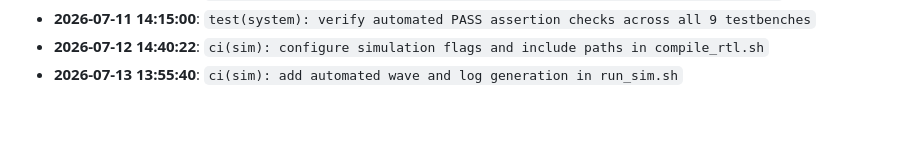
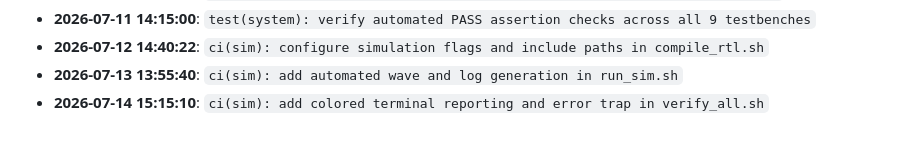
Before and after one commit to tinumathew-stuff/Post-Quantum-Cryptography-ML-KEM-accelerator-FPGA, a Markdown page: docs/DEV_PROGRESS.md, the part around the change. GitHub-like rendering.

Commit message:
ci(sim): add colored terminal reporting and error trap in verify_all.sh

```diff
--- a/docs/DEV_PROGRESS.md
+++ b/docs/DEV_PROGRESS.md
@@ -609,3 +609,4 @@ Engineering activity and milestone tracking for the FIPS 203 Cryptographic Hardw
 - **2026-07-11 14:15:00**: `test(system): verify automated PASS assertion checks across all 9 testbenches`
 - **2026-07-12 14:40:22**: `ci(sim): configure simulation flags and include paths in compile_rtl.sh`
 - **2026-07-13 13:55:40**: `ci(sim): add automated wave and log generation in run_sim.sh`
+- **2026-07-14 15:15:10**: `ci(sim): add colored terminal reporting and error trap in verify_all.sh`
```
